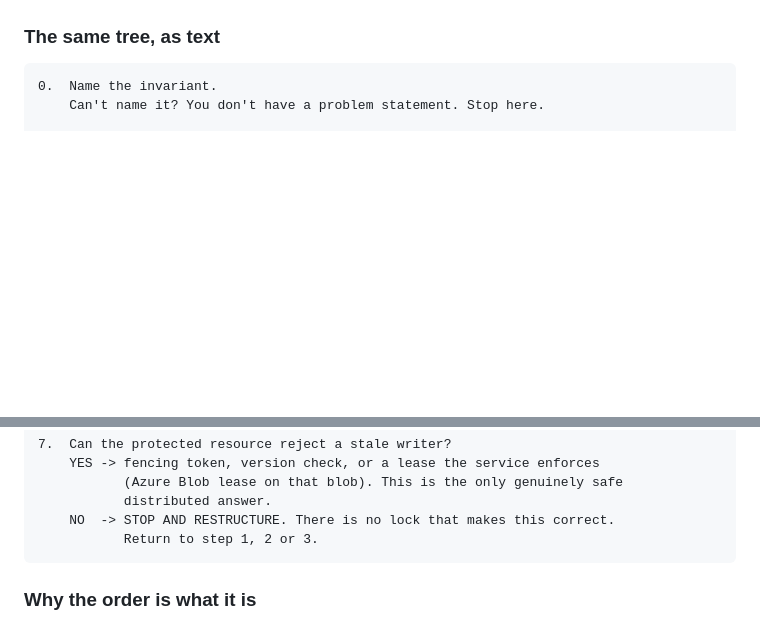
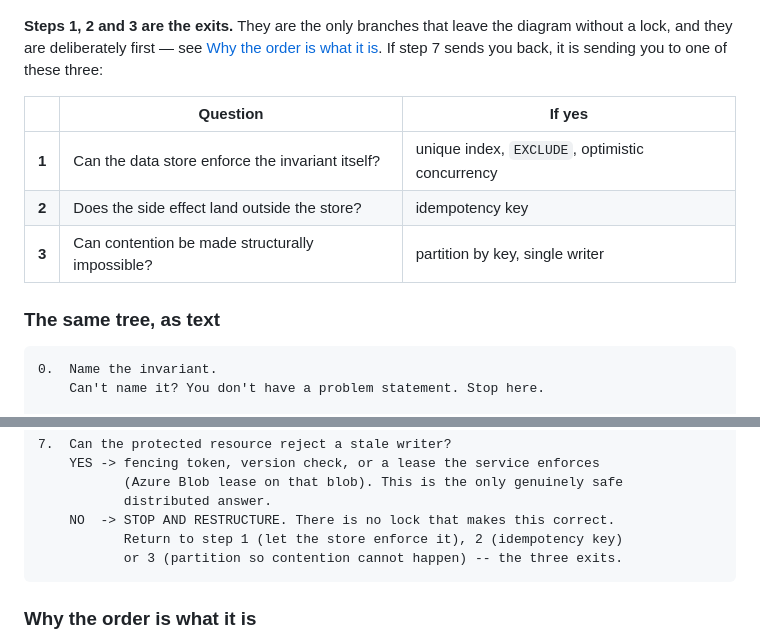
Before and after one commit to fu-infotrack/system-design-sessions, a Markdown page: 01-locking/FRAMEWORK.md, 2 parts joined by grey strips. Rendered like a GitHub page; blank space fills up the shorter version.

````diff
--- a/01-locking/FRAMEWORK.md
+++ b/01-locking/FRAMEWORK.md
@@ -169,4 +174,15 @@ flowchart TD
 ```
+
+**Steps 1, 2 and 3 are the exits.** They are the only branches that leave the
+diagram without a lock, and they are deliberately first — see
+[Why the order is what it is](#why-the-order-is-what-it-is). If step 7 sends
+you back, it is sending you to one of these three:
+
+| | Question | If yes |
+|---|---|---|
+| **1** | Can the data store enforce the invariant itself? | unique index, `EXCLUDE`, optimistic concurrency |
+| **2** | Does the side effect land outside the store? | idempotency key |
+| **3** | Can contention be made structurally impossible? | partition by key, single writer |
 
 ### The same tree, as text
 
@@ -215,7 +231,8 @@ flowchart TD
            (Azure Blob lease on that blob). This is the only genuinely safe
            distributed answer.
     NO  -> STOP AND RESTRUCTURE. There is no lock that makes this correct.
-           Return to step 1, 2 or 3.
+           Return to step 1 (let the store enforce it), 2 (idempotency key)
+           or 3 (partition so contention cannot happen) -- the three exits.
 ```
 
 ### Why the order is what it is
````
Also changed, not shown: other parts of 01-locking/FRAMEWORK.md (+14 -9 lines).
